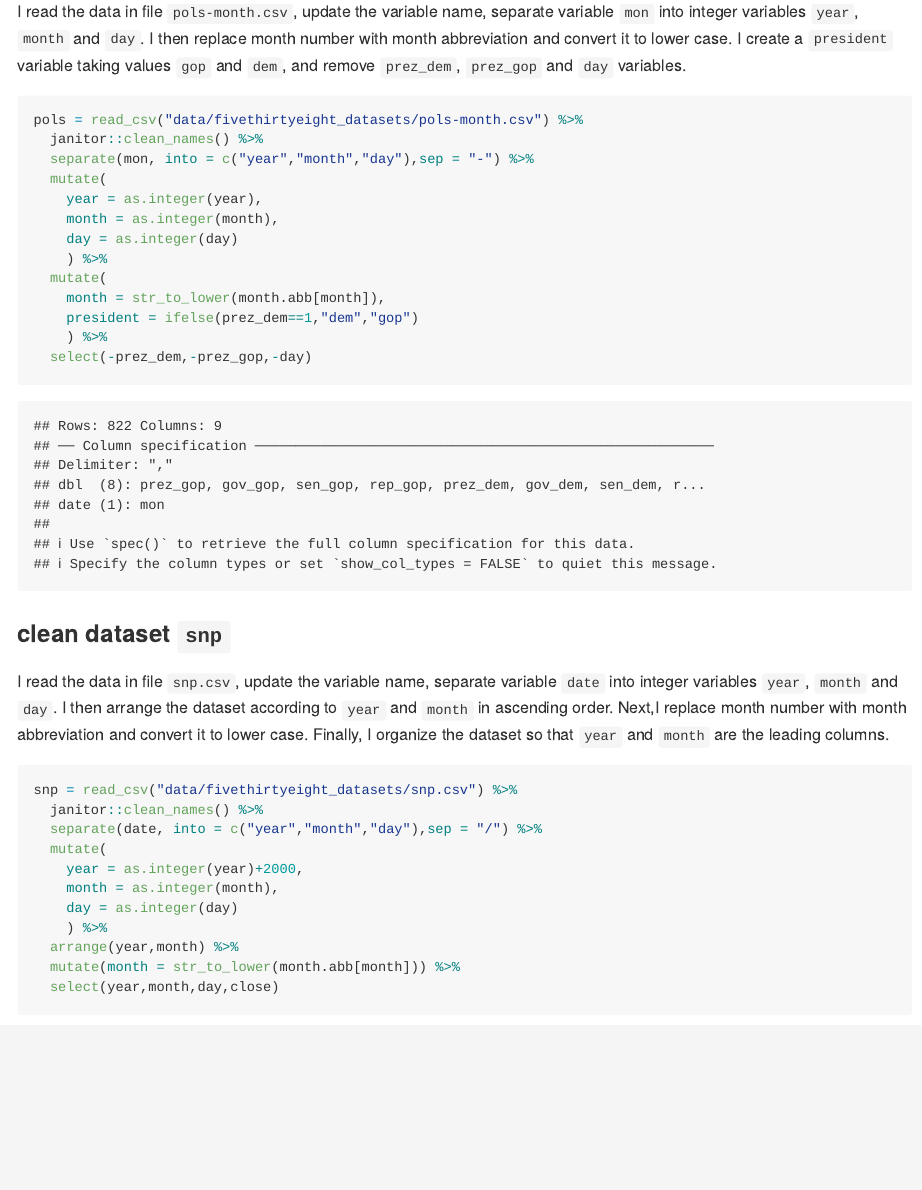
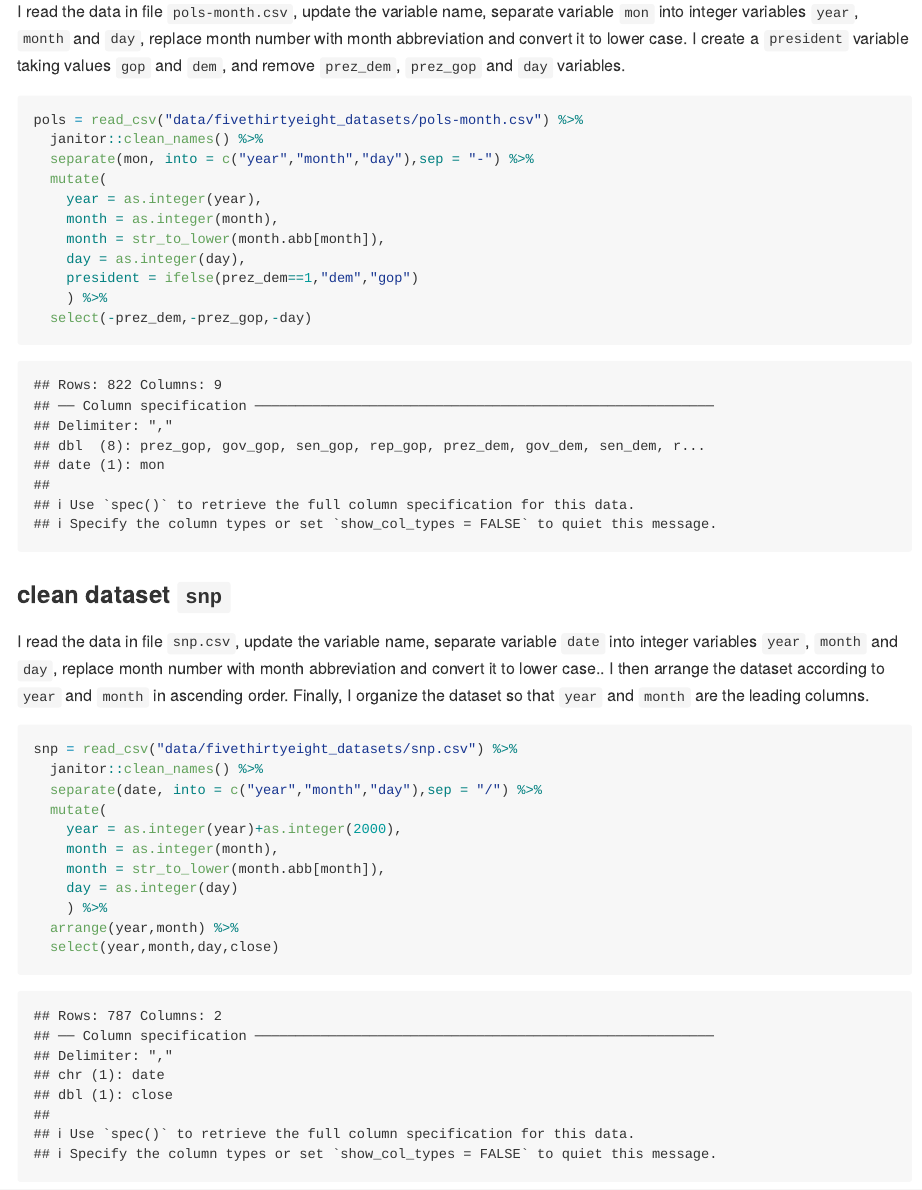
Before and after one commit to shijiayi233/p8105_hw2_js6177, an R Markdown document (p8105_hw2_js6177.Rmd): the page in a window 1100 px wide, from 3410 px down. The pictures show the output file p8105_hw2_js6177.md that the author committed with the source, drawn offline in the style of GitHub.

Commit message:
minor change to problem 3

````diff
--- a/p8105_hw2_js6177.Rmd
+++ b/p8105_hw2_js6177.Rmd
@@ -126,7 +126,7 @@ trash_wheel = full_join(mr_trash, prof_trash)
 
 ### clean dataset `pols`
 
-I read the data in file `pols-month.csv`, update the variable name, separate variable `mon` into integer variables `year`, `month` and `day`. I then replace month number with month abbreviation and convert it to lower case. I create a `president` variable taking values `gop` and `dem`, and remove `prez_dem`, `prez_gop` and `day` variables.
+I read the data in file `pols-month.csv`, update the variable name, separate variable `mon` into integer variables `year`, `month` and `day`, replace month number with month abbreviation and convert it to lower case. I create a `president` variable taking values `gop` and `dem`, and remove `prez_dem`, `prez_gop` and `day` variables.
 
 ```{r}
 pols = read_csv("data/fivethirtyeight_datasets/pols-month.csv") %>%
@@ -135,10 +135,8 @@ pols = read_csv("data/fivethirtyeight_datasets/pols-month.csv") %>%
   mutate(
     year = as.integer(year),
     month = as.integer(month),
-    day = as.integer(day)
-    ) %>%
-  mutate(
     month = str_to_lower(month.abb[month]),
+    day = as.integer(day),
     president = ifelse(prez_dem==1,"dem","gop")
     ) %>%
   select(-prez_dem,-prez_gop,-day)
@@ -146,19 +144,19 @@ pols = read_csv("data/fivethirtyeight_datasets/pols-month.csv") %>%
 
 ### clean dataset `snp`
 
-I read the data in file `snp.csv`, update the variable name, separate variable `date` into integer variables `year`, `month` and `day`. I then arrange the dataset according to `year` and `month` in ascending order. Next,I replace month number with month abbreviation and convert it to lower case. Finally, I organize the dataset so that `year` and `month` are the leading columns.
+I read the data in file `snp.csv`, update the variable name, separate variable `date` into integer variables `year`, `month` and `day`, replace month number with month abbreviation and convert it to lower case.. I then arrange the dataset according to `year` and `month` in ascending order. Finally, I organize the dataset so that `year` and `month` are the leading columns.
 
 ```{r}
 snp = read_csv("data/fivethirtyeight_datasets/snp.csv") %>%
   janitor::clean_names() %>%
   separate(date, into = c("year","month","day"),sep = "/") %>%
   mutate(
-    year = as.integer(year)+2000,
+    year = as.integer(year)+as.integer(2000),
     month = as.integer(month),
+    month = str_to_lower(month.abb[month]),
     day = as.integer(day)
     ) %>%
   arrange(year,month) %>%
-  mutate(month = str_to_lower(month.abb[month])) %>%
   select(year,month,day,close)
 ```
 
````
Also changed, not shown: p8105_hw2_js6177.md.
